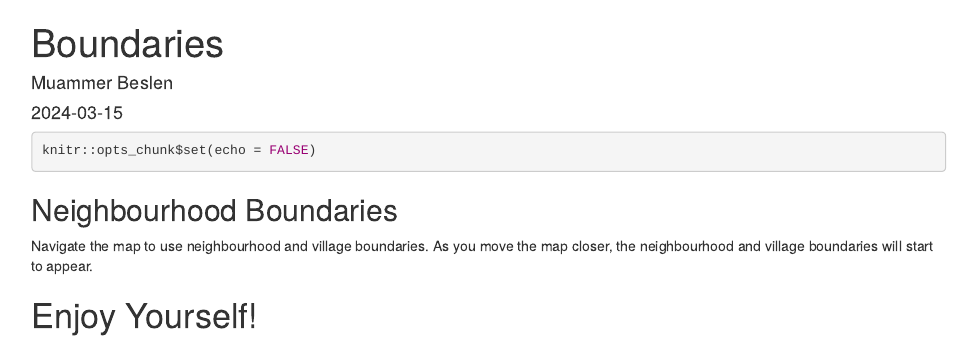
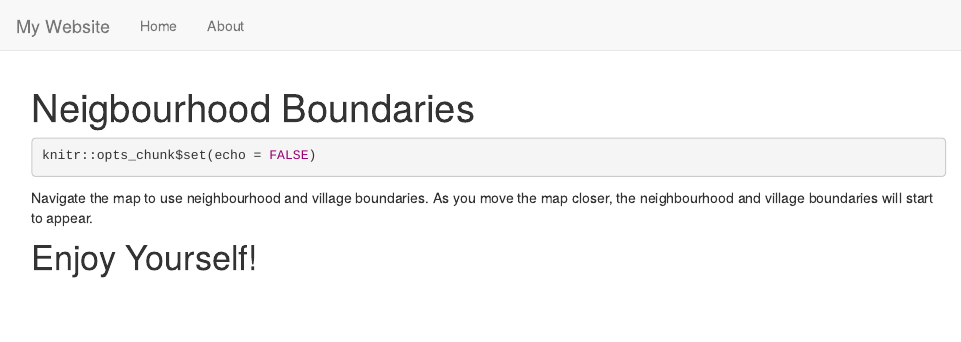
Before and after one commit to drmuammer/Boundaries, an R Markdown document (index.Rmd): the page in a window 1100 px wide, from its top. Rendered offline with R 4.5, knitr and Pandoc, with nearby package versions; the code chunks are not run, so their results and figures are left out.

Commit message:
second commit

````diff
--- /dev/null
+++ b/_site.yml
@@ -0,0 +1,8 @@
+name: "my-website"
+navbar:
+  title: "My Website"
+  left:
+    - text: "Home"
+      href: index.html
+    - text: "About"
+      href: about.html
--- a/nbm.Rmd
+++ b/index.Rmd
@@ -1,15 +1,13 @@
 ---
-title: "Boundaries"
-author: "Muammer Beslen"
-date: "`r Sys.Date()`"
-output: html_document
+title: "Neigbourhood Boundaries"
 ---
+
 
 ```{r setup, include=TRUE}
 knitr::opts_chunk$set(echo = FALSE)
 ```
 
-## Neighbourhood Boundaries
+
 
 Navigate the map to use neighbourhood and village boundaries. As you move the map closer, the neighbourhood and village boundaries will start to appear.
 
````
Also changed, not shown: about.Rmd (added, +5 -0 lines), 80 other files.
